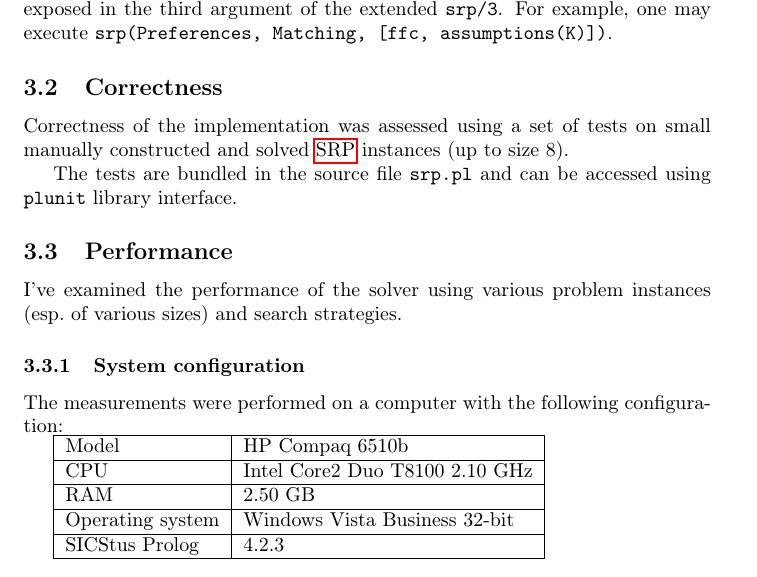
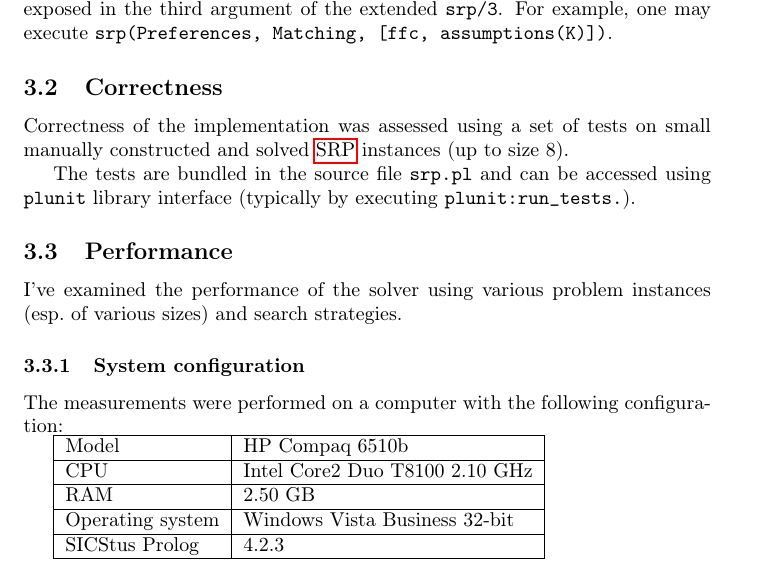
Before and after one commit to filipbartek/srp, a LaTeX document (srp.tex): part of page 3 of 4, cut so that both start at the same text. Compiled offline with pdfLaTeX.

Commit message:
Add example goal for running unit tests

```diff
--- a/srp.tex
+++ b/srp.tex
@@ -153,7 +153,8 @@ Correctness of the implementation was assessed using a set of tests on small
 manually constructed and solved \srp{} instances (up to size 8).
 
 The tests are bundled in the source file \file{srp.pl}
-and can be accessed using \code{plunit} library interface.
+and can be accessed using \code{plunit} library interface
+(typically by executing \code{plunit:run\_tests.}).
 
 \subsection{Performance}
 I've examined the performance of the solver using various problem instances
```
